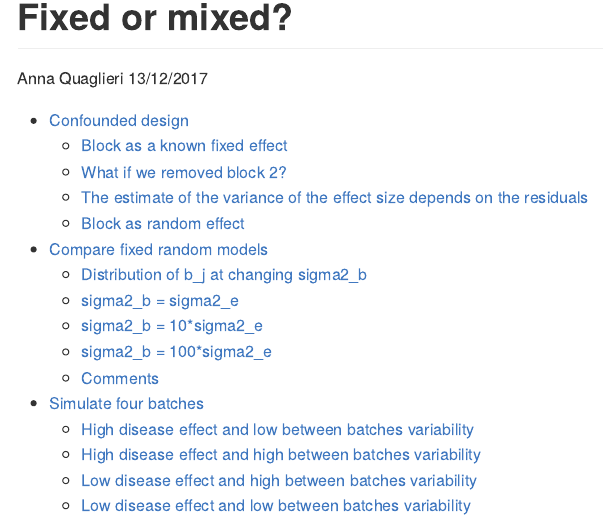
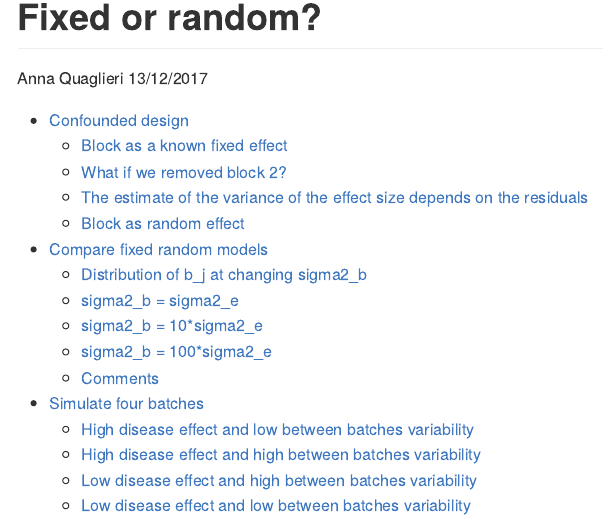
Before and after one commit to annaquaglieri16/Fixed-or-random, an R Markdown document (README.Rmd): the page in a window 1100 px wide, from its top. Rendered offline with R 4.5, knitr and Pandoc, with nearby package versions; long lines of code are wrapped.

Commit message:
first commit

```diff
--- a/fixed_random.Rmd
+++ b/README.Rmd
@@ -1,5 +1,5 @@
 ---
-title: "Fixed or mixed?"
+title: "Fixed or random?"
 author: "Anna Quaglieri"
 date: "13/12/2017"
 output:
```
Also changed, not shown: README.md (added), 12 other files.
